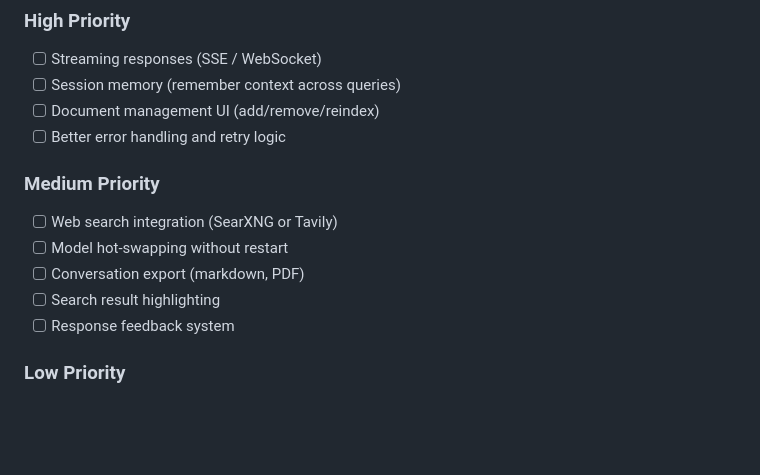
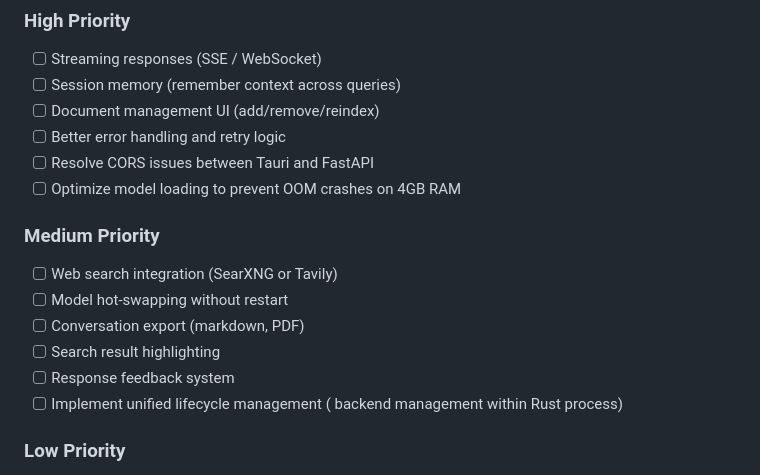
Before and after one commit to AceKMS-PM/brain-rag, a Markdown page: README.md, the part around the change. GitHub-like rendering; blank space fills up the shorter version.

```diff
--- a/README.md
+++ b/README.md
@@ -91,6 +91,8 @@ Detailed docs in `/DOCS/`:
 - [ ] Session memory (remember context across queries)
 - [ ] Document management UI (add/remove/reindex)
 - [ ] Better error handling and retry logic
+- [ ] Resolve CORS issues between Tauri and FastAPI
+- [ ] Optimize model loading to prevent OOM crashes on 4GB RAM
 
 ### Medium Priority
 - [ ] Web search integration (SearXNG or Tavily)
@@ -98,6 +100,7 @@ Detailed docs in `/DOCS/`:
 - [ ] Conversation export (markdown, PDF)
 - [ ] Search result highlighting
 - [ ] Response feedback system
+- [ ] Implement unified lifecycle management ( backend management within Rust process)
 
 ### Low Priority
 - [ ] Docker packaging for easy deployment
```
Also changed, not shown: AGENTS.md (added, +28 -0 lines).
